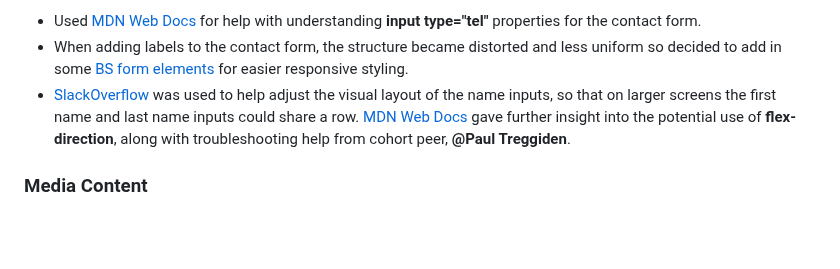
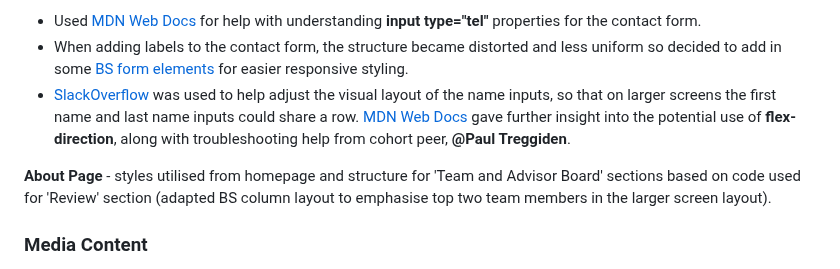
Before and after one commit to Code-Institute-Submissions/tarahwaters-milestone-project1, a Markdown page: README.md, the part around the change. Drawn GitHub-style; blank space fills up the shorter version.

Commit message:
Update README with 'About' page content notes

```diff
--- a/README.md
+++ b/README.md
@@ -225,6 +225,8 @@ Tutor support to fix hero image alignment problem - **@Paul Treggiden** identifi
 - When adding labels to the contact form, the structure became distorted and less uniform so decided to add in some [BS form elements](https://getbootstrap.com/docs/4.0/components/forms/) for easier responsive styling.
 - [SlackOverflow](https://stackoverflow.com/questions/31873595/keep-label-and-auto-sizing-input-on-the-same-line) was used to help adjust the visual layout of the name inputs, so that on larger screens the first name and last name inputs could share a row. [MDN Web Docs](https://developer.mozilla.org/en-US/docs/Web/CSS/flex-direction) gave further insight into the potential use of **flex-direction**, along with troubleshooting help from cohort peer, **@Paul Treggiden**.
 
+**About Page** - styles utilised from homepage and structure for 'Team and Advisor Board' sections based on code used for 'Review' section (adapted BS column layout to emphasise top two team members in the larger screen layout).
+
 ### Media Content
 
 - Photos used on the webpage came from [https://unsplash.com](https://unsplash.com/)
```
